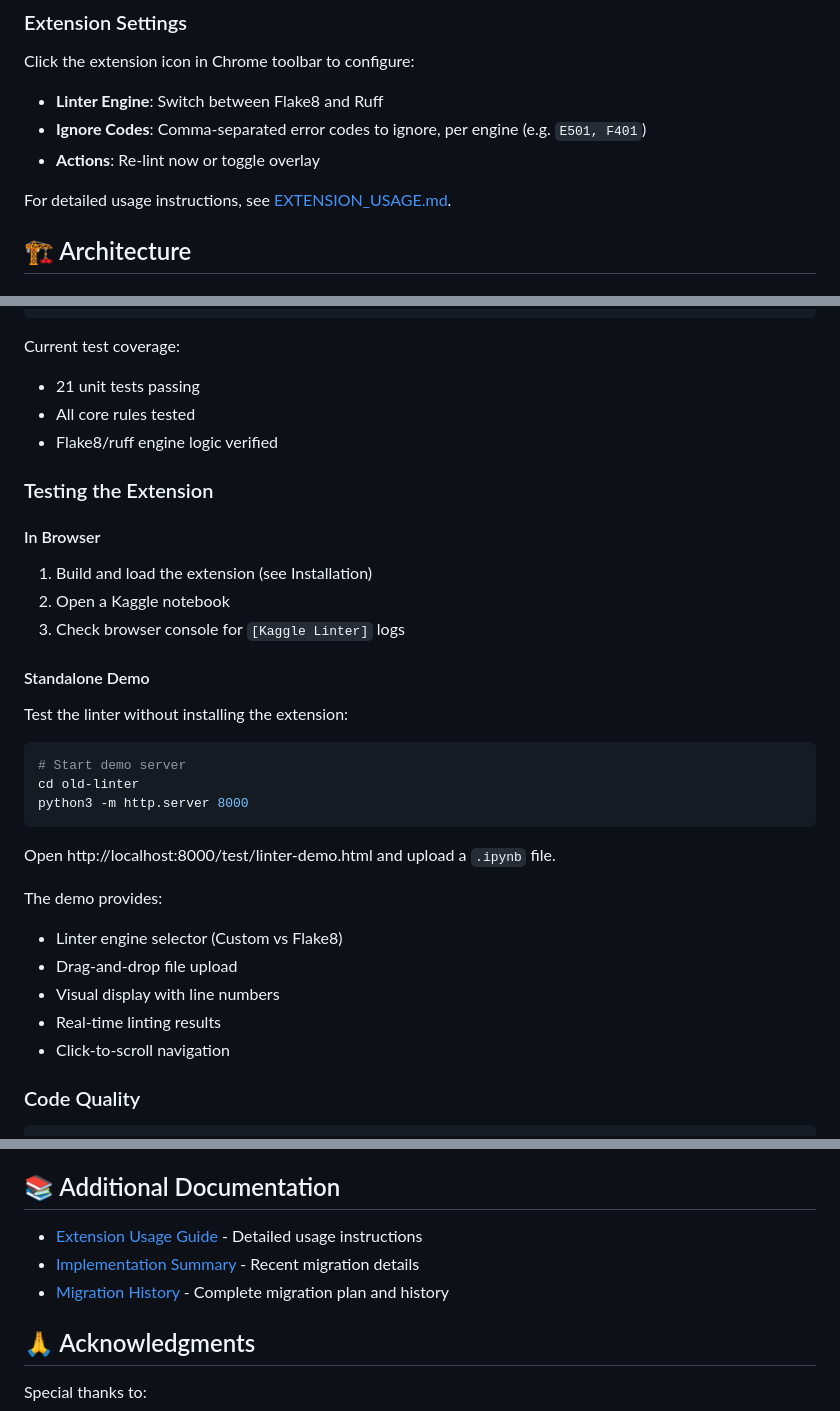
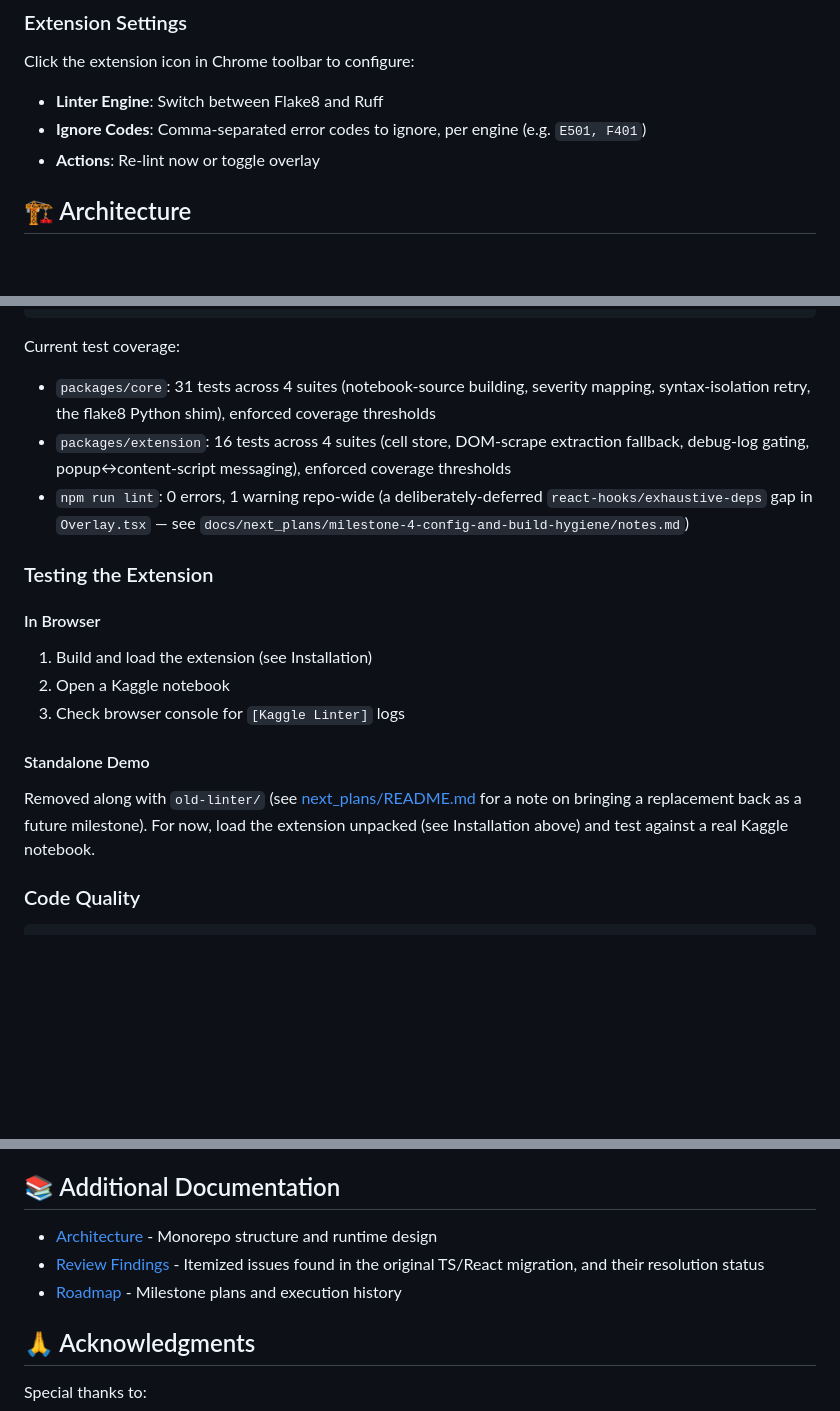
Before and after one commit to chater-marzougui/kaggle-lint, a Markdown page: README.md, 3 parts joined by grey strips. Rendered like a GitHub page; blank space fills up the shorter version.

Commit message:
docs: truthful README and refreshed architecture doc

````diff
--- a/README.md
+++ b/README.md
@@ -81,8 +81,6 @@ Click the extension icon in Chrome toolbar to configure:
 - **Linter Engine**: Switch between Flake8 and Ruff
 - **Ignore Codes**: Comma-separated error codes to ignore, per engine (e.g. `E501, F401`)
 - **Actions**: Re-lint now or toggle overlay
-
-For detailed usage instructions, see [EXTENSION_USAGE.md](EXTENSION_USAGE.md).
 
 ## 🏗️ Architecture
 
@@ -170,9 +168,9 @@ npm run type-check
 
 Current test coverage:
 
-- 21 unit tests passing
-- All core rules tested
-- Flake8/ruff engine logic verified
+- `packages/core`: 31 tests across 4 suites (notebook-source building, severity mapping, syntax-isolation retry, the flake8 Python shim), enforced coverage thresholds
+- `packages/extension`: 16 tests across 4 suites (cell store, DOM-scrape extraction fallback, debug-log gating, popup↔content-script messaging), enforced coverage thresholds
+- `npm run lint`: 0 errors, 1 warning repo-wide (a deliberately-deferred `react-hooks/exhaustive-deps` gap in `Overlay.tsx` — see `docs/next_plans/milestone-4-config-and-build-hygiene/notes.md`)
 
 ### Testing the Extension
 
@@ -184,23 +182,7 @@ Current test coverage:
 
 #### Standalone Demo
 
-Test the linter without installing the extension:
-
-```bash
-# Start demo server
-cd old-linter
-python3 -m http.server 8000
-```
-
-Open http://localhost:8000/test/linter-demo.html and upload a `.ipynb` file.
-
-The demo provides:
-
-- Linter engine selector (Custom vs Flake8)
-- Drag-and-drop file upload
-- Visual display with line numbers
-- Real-time linting results
-- Click-to-scroll navigation
+Removed along with `old-linter/` (see [next_plans/README.md](docs/next_plans/README.md) for a note on bringing a replacement back as a future milestone). For now, load the extension unpacked (see Installation above) and test against a real Kaggle notebook.
 
 ### Code Quality
 
@@ -304,9 +286,9 @@ Contributions are welcome! When contributing:
 
 ## 📚 Additional Documentation
 
-- [Extension Usage Guide](EXTENSION_USAGE.md) - Detailed usage instructions
-- [Implementation Summary](IMPLEMENTATION_SUMMARY.md) - Recent migration details
-- [Migration History](MIGRATION.md) - Complete migration plan and history
+- [Architecture](docs/architecture.md) - Monorepo structure and runtime design
+- [Review Findings](docs/review-findings.md) - Itemized issues found in the original TS/React migration, and their resolution status
+- [Roadmap](docs/next_plans/README.md) - Milestone plans and execution history
 
 ## 🙏 Acknowledgments
 
````
Also changed, not shown: docs/architecture.md (+2 -2 lines).
